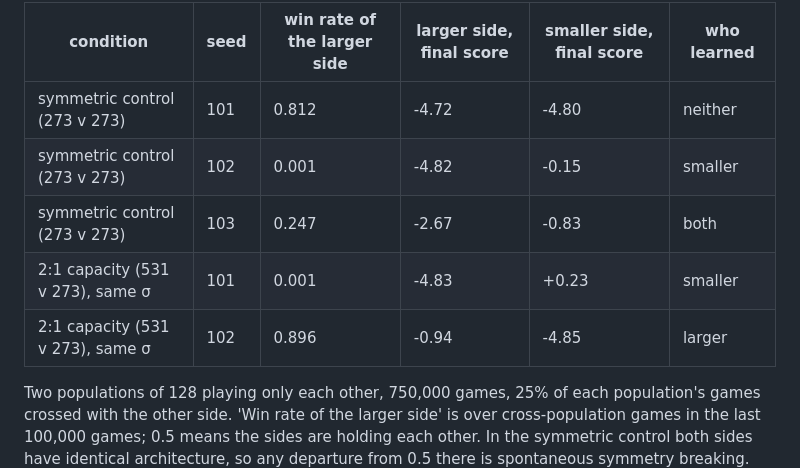
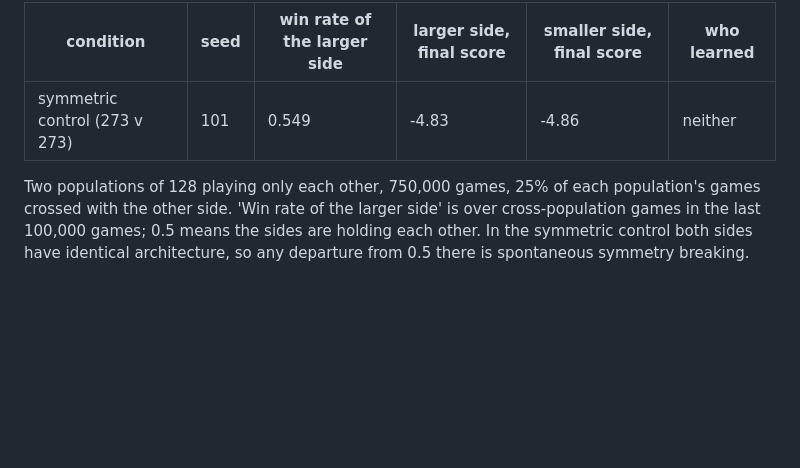
Before and after one commit to ReloadLightly/competitive-coevolution-of-slimes, a Markdown page: docs/paper/03-ablations-and-analysis.md, the part around the change. Drawn GitHub-style; blank space fills up the shorter version.

```diff
--- a/docs/paper/03-ablations-and-analysis.md
+++ b/docs/paper/03-ablations-and-analysis.md
@@ -341,11 +341,7 @@ granularity.
 <!-- table:10 -->
 | condition | seed | win rate of the larger side | larger side, final score | smaller side, final score | who learned |
 |---|---|---|---|---|---|
-| symmetric control (273 v 273) | 101 | 0.812 | -4.72 | -4.80 | neither |
-| symmetric control (273 v 273) | 102 | 0.001 | -4.82 | -0.15 | smaller |
-| symmetric control (273 v 273) | 103 | 0.247 | -2.67 | -0.83 | both |
-| 2:1 capacity (531 v 273), same σ | 101 | 0.001 | -4.83 | +0.23 | smaller |
-| 2:1 capacity (531 v 273), same σ | 102 | 0.896 | -0.94 | -4.85 | larger |
+| symmetric control (273 v 273) | 101 | 0.549 | -4.83 | -4.86 | neither |
 
 Two populations of 128 playing only each other, 750,000 games, 25% of each population's games crossed with the other side. 'Win rate of the larger side' is over cross-population games in the last 100,000 games; 0.5 means the sides are holding each other. In the symmetric control both sides have identical architecture, so any departure from 0.5 there is spontaneous symmetry breaking. 'Who learned' counts a side as having learned if its final champion scores above −4.0 against the 2015 baseline.
 <!-- /table:10 -->
```
Also changed, not shown: docs/paper/04-appendix.md (+27 -5 lines), docs/paper/_tables.md (+1 -5 lines).
